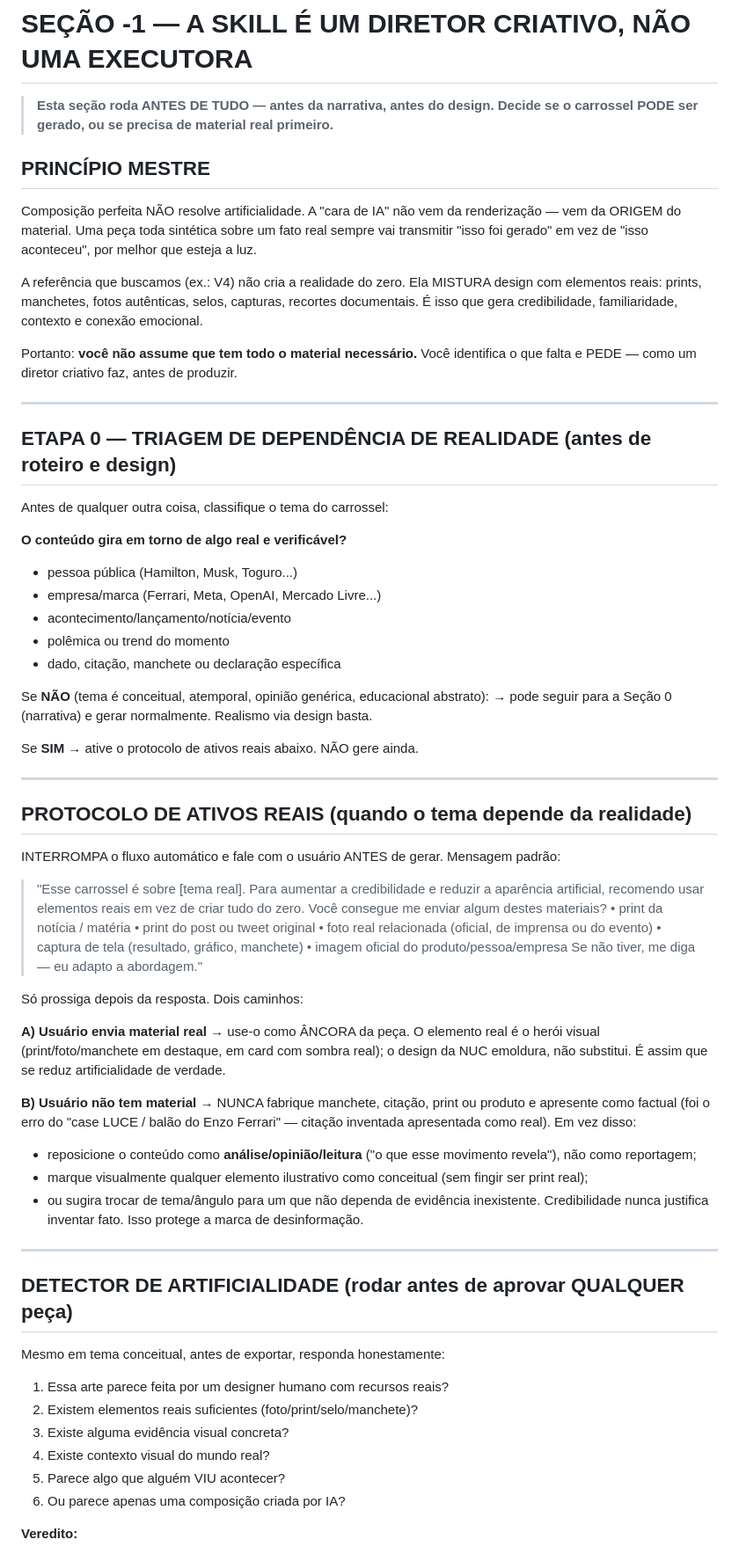
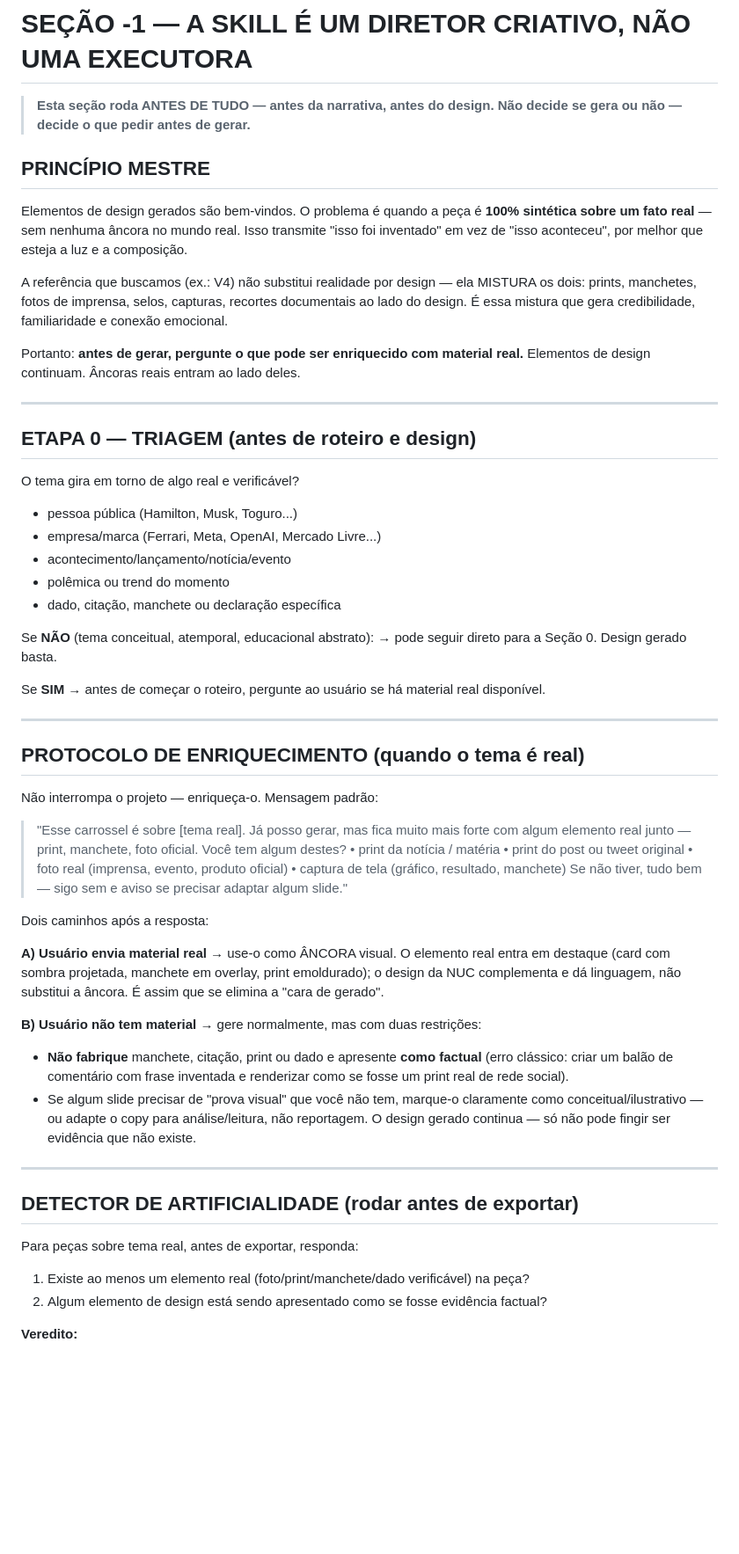
Before and after one commit to nucvisionassessoria-cmyk/Meu-espa-o, a Markdown page: skills/nuc-carrossel/SKILL.md, the part around one of its changes. Shown at 88% size. Drawn GitHub-style; blank space fills up the shorter version.

Commit message:
fix(skill): corrige intenção da Seção -1 — enriquecimento, não bloqueio
A seção não impede geração, pergunta o que pode ser ENRIQUECIDO com
material real antes de começar. Design gerado continua; âncoras reais
entram ao lado. Proibição restrita a fingir que elemento fabricado é
evidência factual (ex: print inventado apresentado como real).

https://claude.ai/code/session_01WQ25oAvUGG1vZisvD96qn2

```diff
--- a/skills/nuc-carrossel/SKILL.md
+++ b/skills/nuc-carrossel/SKILL.md
@@ -25,77 +25,69 @@ A regra mestra desta skill: **nada flutua, nada é liso, nada tem luz incoerente
 # SEÇÃO -1 — A SKILL É UM DIRETOR CRIATIVO, NÃO UMA EXECUTORA
 
 > **Esta seção roda ANTES DE TUDO — antes da narrativa, antes do design.
-> Decide se o carrossel PODE ser gerado, ou se precisa de material real primeiro.**
+> Não decide se gera ou não — decide o que pedir antes de gerar.**
 
 ## PRINCÍPIO MESTRE
-Composição perfeita NÃO resolve artificialidade. A "cara de IA" não vem da renderização
-— vem da ORIGEM do material. Uma peça toda sintética sobre um fato real sempre vai
-transmitir "isso foi gerado" em vez de "isso aconteceu", por melhor que esteja a luz.
+Elementos de design gerados são bem-vindos. O problema é quando a peça é **100% sintética
+sobre um fato real** — sem nenhuma âncora no mundo real. Isso transmite "isso foi inventado"
+em vez de "isso aconteceu", por melhor que esteja a luz e a composição.
 
-A referência que buscamos (ex.: V4) não cria a realidade do zero. Ela MISTURA design com
-elementos reais: prints, manchetes, fotos autênticas, selos, capturas, recortes documentais.
-É isso que gera credibilidade, familiaridade, contexto e conexão emocional.
+A referência que buscamos (ex.: V4) não substitui realidade por design — ela MISTURA os dois:
+prints, manchetes, fotos de imprensa, selos, capturas, recortes documentais ao lado do design.
+É essa mistura que gera credibilidade, familiaridade e conexão emocional.
 
-Portanto: **você não assume que tem todo o material necessário.** Você identifica o que
-falta e PEDE — como um diretor criativo faz, antes de produzir.
+Portanto: **antes de gerar, pergunte o que pode ser enriquecido com material real.**
+Elementos de design continuam. Âncoras reais entram ao lado deles.
 
 ---
 
-## ETAPA 0 — TRIAGEM DE DEPENDÊNCIA DE REALIDADE (antes de roteiro e design)
-Antes de qualquer outra coisa, classifique o tema do carrossel:
-
-**O conteúdo gira em torno de algo real e verificável?**
+## ETAPA 0 — TRIAGEM (antes de roteiro e design)
+O tema gira em torno de algo real e verificável?
 - pessoa pública (Hamilton, Musk, Toguro...)
 - empresa/marca (Ferrari, Meta, OpenAI, Mercado Livre...)
 - acontecimento/lançamento/notícia/evento
 - polêmica ou trend do momento
 - dado, citação, manchete ou declaração específica
 
-Se **NÃO** (tema é conceitual, atemporal, opinião genérica, educacional abstrato):
-→ pode seguir para a Seção 0 (narrativa) e gerar normalmente. Realismo via design basta.
+Se **NÃO** (tema conceitual, atemporal, educacional abstrato):
+→ pode seguir direto para a Seção 0. Design gerado basta.
 
-Se **SIM** → ative o protocolo de ativos reais abaixo. NÃO gere ainda.
+Se **SIM** → antes de começar o roteiro, pergunte ao usuário se há material real disponível.
 
 ---
 
-## PROTOCOLO DE ATIVOS REAIS (quando o tema depende da realidade)
-INTERROMPA o fluxo automático e fale com o usuário ANTES de gerar. Mensagem padrão:
+## PROTOCOLO DE ENRIQUECIMENTO (quando o tema é real)
+Não interrompa o projeto — enriqueça-o. Mensagem padrão:
 
-> "Esse carrossel é sobre [tema real]. Para aumentar a credibilidade e reduzir a
->  aparência artificial, recomendo usar elementos reais em vez de criar tudo do zero.
->  Você consegue me enviar algum destes materiais?
+> "Esse carrossel é sobre [tema real]. Já posso gerar, mas fica muito mais forte com
+>  algum elemento real junto — print, manchete, foto oficial. Você tem algum destes?
 >   • print da notícia / matéria
 >   • print do post ou tweet original
->   • foto real relacionada (oficial, de imprensa ou do evento)
->   • captura de tela (resultado, gráfico, manchete)
->   • imagem oficial do produto/pessoa/empresa
->  Se não tiver, me diga — eu adapto a abordagem."
+>   • foto real (imprensa, evento, produto oficial)
+>   • captura de tela (gráfico, resultado, manchete)
+>  Se não tiver, tudo bem — sigo sem e aviso se precisar adaptar algum slide."
 
-Só prossiga depois da resposta. Dois caminhos:
+Dois caminhos após a resposta:
 
-**A) Usuário envia material real** → use-o como ÂNCORA da peça. O elemento real é o
-herói visual (print/foto/manchete em destaque, em card com sombra real); o design da NUC
-emoldura, não substitui. É assim que se reduz artificialidade de verdade.
+**A) Usuário envia material real** → use-o como ÂNCORA visual. O elemento real entra em
+destaque (card com sombra projetada, manchete em overlay, print emoldurado); o design
+da NUC complementa e dá linguagem, não substitui a âncora. É assim que se elimina a
+"cara de gerado".
 
-**B) Usuário não tem material** → NUNCA fabrique manchete, citação, print ou produto e
-apresente como factual (foi o erro do "case LUCE / balão do Enzo Ferrari" — citação
-inventada apresentada como real). Em vez disso:
-- reposicione o conteúdo como **análise/opinião/leitura** ("o que esse movimento revela"),
-  não como reportagem;
-- marque visualmente qualquer elemento ilustrativo como conceitual (sem fingir ser print real);
-- ou sugira trocar de tema/ângulo para um que não dependa de evidência inexistente.
-Credibilidade nunca justifica inventar fato. Isso protege a marca de desinformação.
+**B) Usuário não tem material** → gere normalmente, mas com duas restrições:
+- **Não fabrique** manchete, citação, print ou dado e apresente **como factual**
+  (erro clássico: criar um balão de comentário com frase inventada e renderizar como
+  se fosse um print real de rede social).
+- Se algum slide precisar de "prova visual" que você não tem, marque-o claramente como
+  conceitual/ilustrativo — ou adapte o copy para análise/leitura, não reportagem.
+O design gerado continua — só não pode fingir ser evidência que não existe.
 
 ---
 
-## DETECTOR DE ARTIFICIALIDADE (rodar antes de aprovar QUALQUER peça)
-Mesmo em tema conceitual, antes de exportar, responda honestamente:
+## DETECTOR DE ARTIFICIALIDADE (rodar antes de exportar)
+Para peças sobre tema real, antes de exportar, responda:
 
-1. Essa arte parece feita por um designer humano com recursos reais?
-2. Existem elementos reais suficientes (foto/print/selo/manchete)?
-3. Existe alguma evidência visual concreta?
-4. Existe contexto visual do mundo real?
-5. Parece algo que alguém VIU acontecer?
-6. Ou parece apenas uma composição criada por IA?
+1. Existe ao menos um elemento real (foto/print/manchete/dado verificável) na peça?
+2. Algum elemento de design está sendo apresentado como se fosse evidência factual?
 
 **Veredito:**
```
Also changed, not shown: other parts of skills/nuc-carrossel/SKILL.md (+7 -9 lines).
